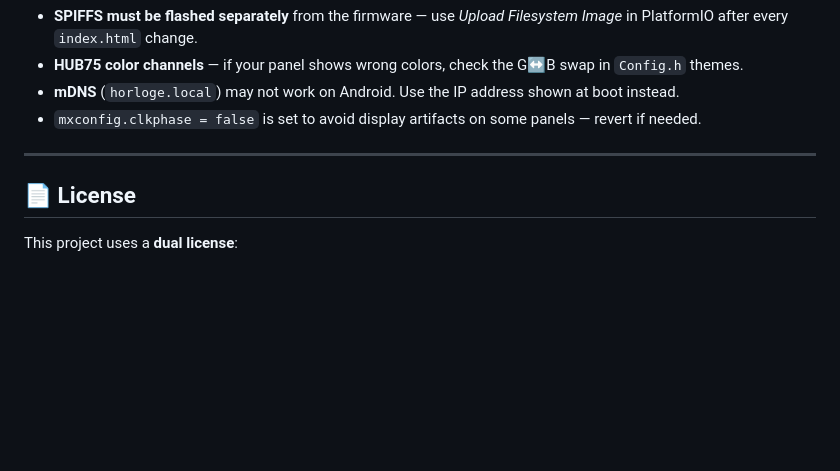
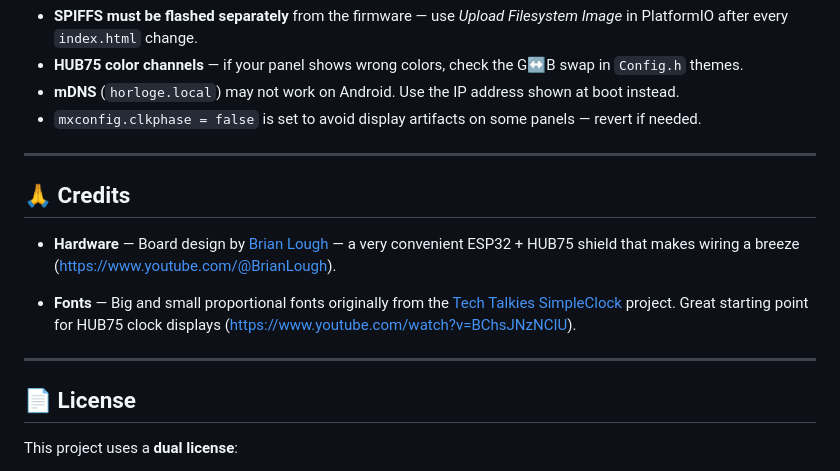
Before and after one commit to goguelnikov/FamilyClock, a Markdown page: README.md, the part around the change. GitHub-like rendering; blank space fills up the shorter version.

```diff
--- a/README.md
+++ b/README.md
@@ -200,6 +200,14 @@ tzapu/WiFiManager @ ^2.0.17
 
 ---
 
+## 🙏 Credits
+
+- **Hardware** — Board design by [Brian Lough](https://github.com/witnessmenow) — a very convenient ESP32 + HUB75 shield that makes wiring a breeze (https://www.youtube.com/@BrianLough).
+
+- **Fonts** — Big and small proportional fonts originally from the [Tech Talkies SimpleClock](https://www.youtube.com/@TechTalkies) project. Great starting point for HUB75 clock displays (https://www.youtube.com/watch?v=BChsJNzNCIU).
+
+---
+
 ## 📄 License
 
 This project uses a **dual license**:
```
